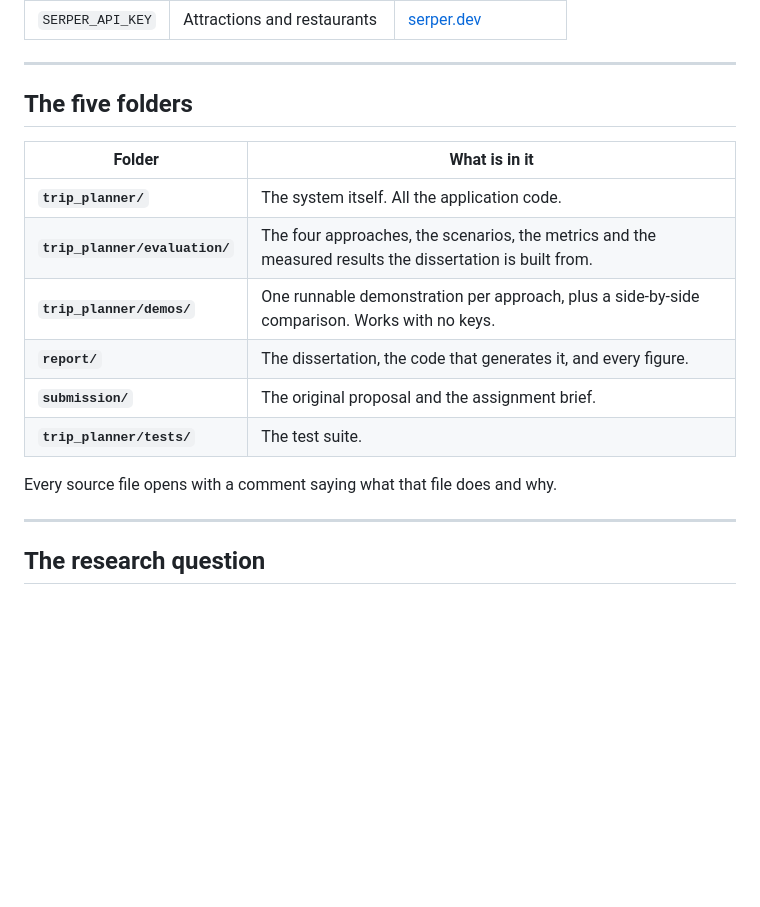
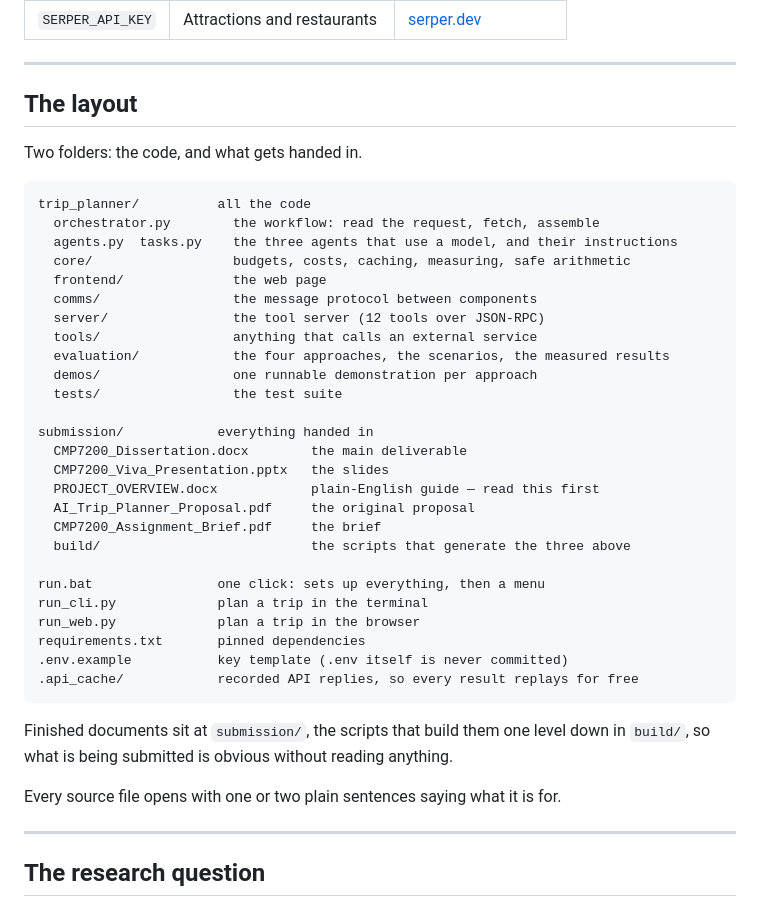
Before and after one commit to sherali143/Trip-Planner, a Markdown page: README.md, the part around the change. Drawn GitHub-style; blank space fills up the shorter version.

Commit message:
Describe the two-folder layout in the README
It still listed five folders, one of which no longer exists and two of which had
moved. Replaced with the actual tree and one line saying why the finished
documents sit above the scripts that build them.

````diff
--- a/README.md
+++ b/README.md
@@ -57,18 +57,43 @@ Paste into `.env`:
 
 ---
 
-## The five folders
+## The layout
 
-| Folder | What is in it |
-|---|---|
-| **`trip_planner/`** | The system itself. All the application code. |
-| **`trip_planner/evaluation/`** | The four approaches, the scenarios, the metrics and the measured results the dissertation is built from. |
-| **`trip_planner/demos/`** | One runnable demonstration per approach, plus a side-by-side comparison. Works with no keys. |
-| **`report/`** | The dissertation, the code that generates it, and every figure. |
-| **`submission/`** | The original proposal and the assignment brief. |
-| **`trip_planner/tests/`** | The test suite. |
+Two folders: the code, and what gets handed in.
 
-Every source file opens with a comment saying what that file does and why.
+```
+trip_planner/          all the code
+  orchestrator.py        the workflow: read the request, fetch, assemble
+  agents.py  tasks.py    the three agents that use a model, and their instructions
+  core/                  budgets, costs, caching, measuring, safe arithmetic
+  frontend/              the web page
+  comms/                 the message protocol between components
+  server/                the tool server (12 tools over JSON-RPC)
+  tools/                 anything that calls an external service
+  evaluation/            the four approaches, the scenarios, the measured results
+  demos/                 one runnable demonstration per approach
+  tests/                 the test suite
+
+submission/            everything handed in
+  CMP7200_Dissertation.docx        the main deliverable
+  CMP7200_Viva_Presentation.pptx   the slides
+  PROJECT_OVERVIEW.docx            plain-English guide — read this first
+  AI_Trip_Planner_Proposal.pdf     the original proposal
+  CMP7200_Assignment_Brief.pdf     the brief
+  build/                           the scripts that generate the three above
+
+run.bat                one click: sets up everything, then a menu
+run_cli.py             plan a trip in the terminal
+run_web.py             plan a trip in the browser
+requirements.txt       pinned dependencies
+.env.example           key template (.env itself is never committed)
+.api_cache/            recorded API replies, so every result replays for free
+```
+
+Finished documents sit at `submission/`, the scripts that build them one level
+down in `build/`, so what is being submitted is obvious without reading anything.
+
+Every source file opens with one or two plain sentences saying what it is for.
 
 ---
 
````
